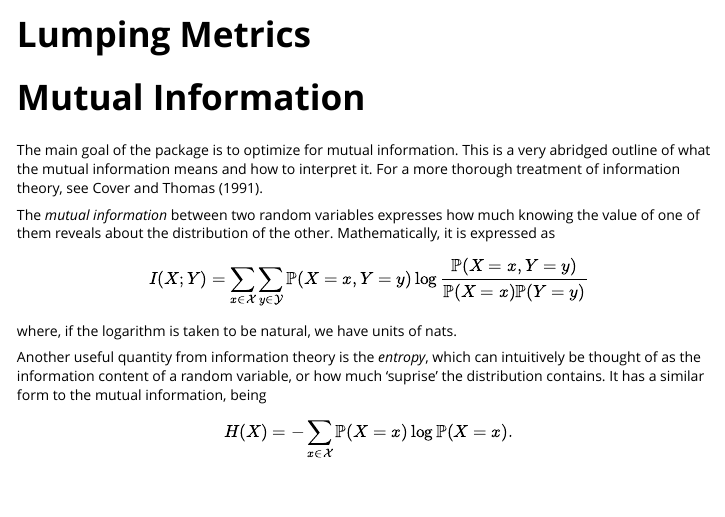
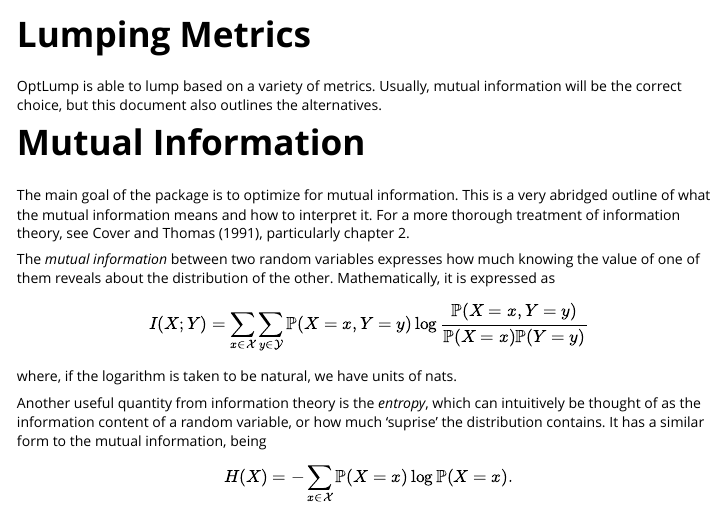
Before and after one commit to daankoning/optLump, an R Markdown document (vignettes/metrics.Rmd): the page in a window 1100 px wide, from its top. Rendered offline with R 4.5, knitr and Pandoc, with nearby package versions.

Commit message:
Polish docs, refer to explenation of MI in intro

````diff
--- a/vignettes/metrics.Rmd
+++ b/vignettes/metrics.Rmd
@@ -8,4 +8,6 @@ vignette: >
 bibliography: references.bib
 ---
 
-```{r, include = FALSE}
+OptLump is able to lump based on a variety of metrics.
+Usually, mutual information will be the correct choice, but this
+document also outlines the alternatives.
@@ -20,7 +17,7 @@ knitr::opts_chunk$set(
 The main goal of the package is to optimize for mutual information.
 This is a very abridged outline of what the mutual information means
 and how to interpret it.
-For a more thorough treatment of information theory, see @cover1991.
+For a more thorough treatment of information theory, see @cover1991, particularly chapter 2.
 
 The *mutual information* between two random variables expresses how much knowing the value of one of them
 reveals about the distribution of the other.
````
Also changed, not shown: vignettes/optLump.Rmd (+2 -2 lines), vignettes/metrics.Rmd (5 more changed lines).
